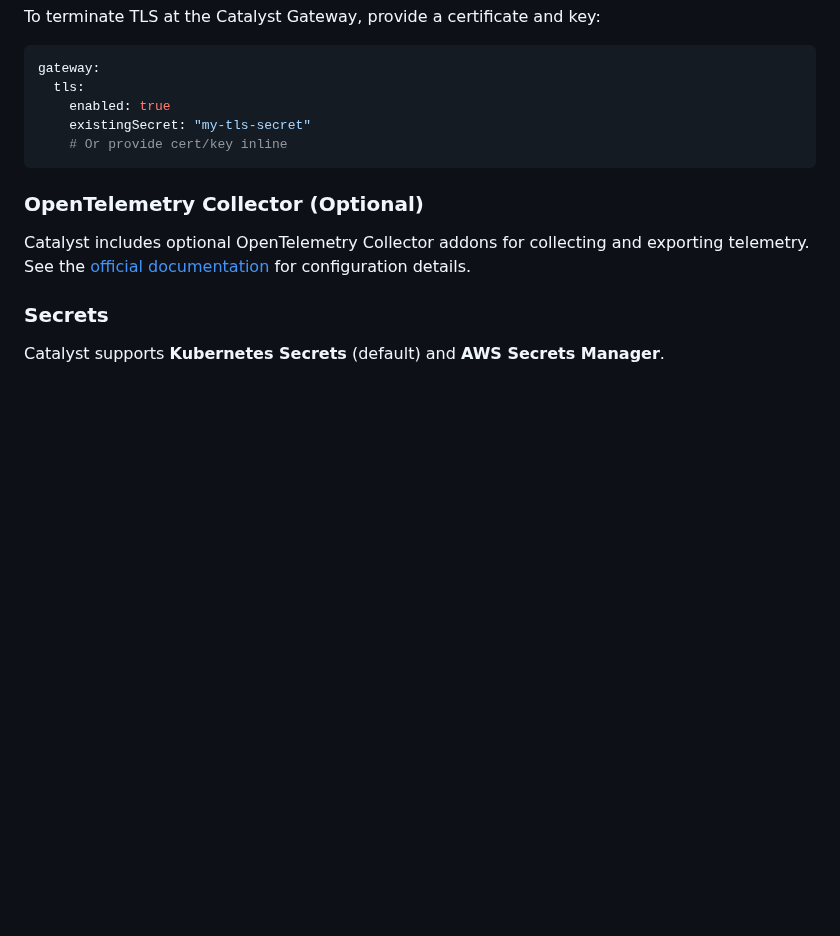
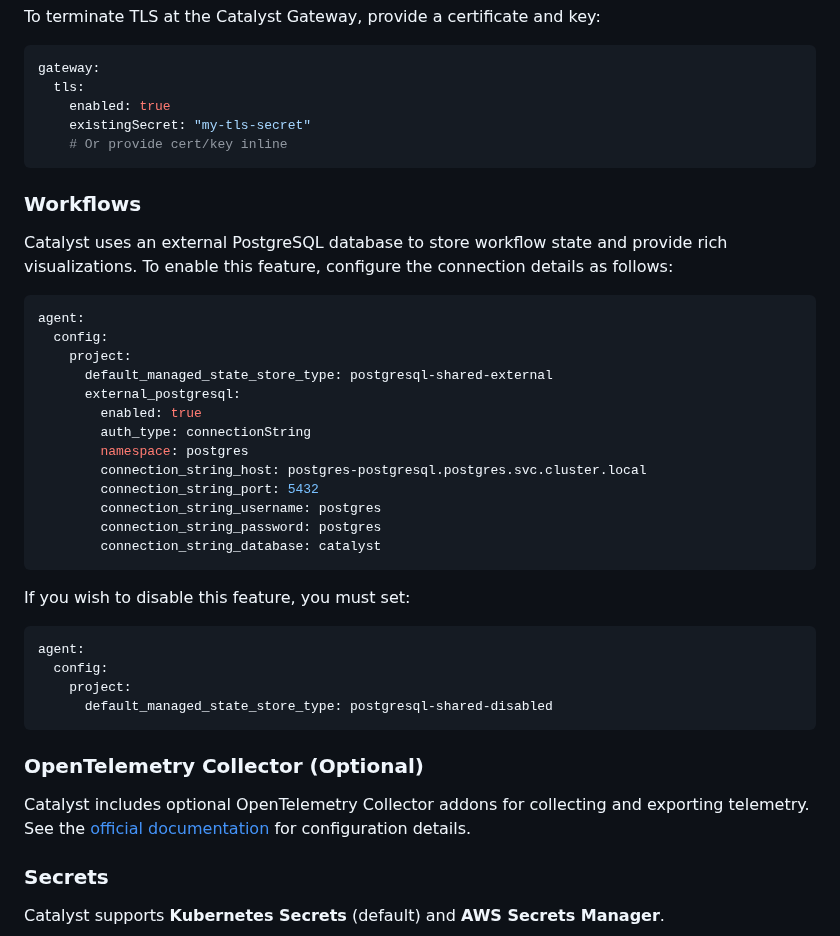
Before and after one commit to diagridio/charts, a Markdown page: charts/catalyst/README.md, the part around the change. Drawn GitHub-style; blank space fills up the shorter version.

Commit message:
Add workflow to readme
Signed-off-by: Joni Collinge <jonathancollinge@live.com>

````diff
--- a/charts/catalyst/README.md
+++ b/charts/catalyst/README.md
@@ -239,6 +239,35 @@ gateway:
     # Or provide cert/key inline
 ```
 
+### Workflows
+
+Catalyst uses an external PostgreSQL database to store workflow state and provide rich visualizations. To enable this feature, configure the connection details as follows:
+
+```yaml
+agent:
+  config:
+    project:
+      default_managed_state_store_type: postgresql-shared-external
+      external_postgresql:
+        enabled: true
+        auth_type: connectionString
+        namespace: postgres
+        connection_string_host: postgres-postgresql.postgres.svc.cluster.local
+        connection_string_port: 5432
+        connection_string_username: postgres
+        connection_string_password: postgres
+        connection_string_database: catalyst
+```
+
+If you wish to disable this feature, you must set:
+
+```yaml
+agent:
+  config:
+    project:
+      default_managed_state_store_type: postgresql-shared-disabled
+```
+
 ### OpenTelemetry Collector (Optional)
 
 Catalyst includes optional OpenTelemetry Collector addons for collecting and exporting telemetry. See the [official documentation](https://opentelemetry.io/docs/collector/configuration/) for configuration details.
````
